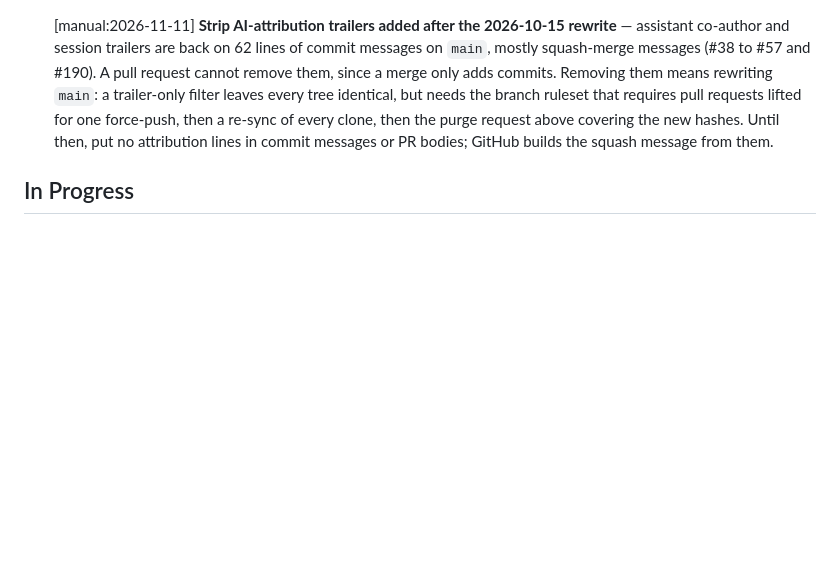
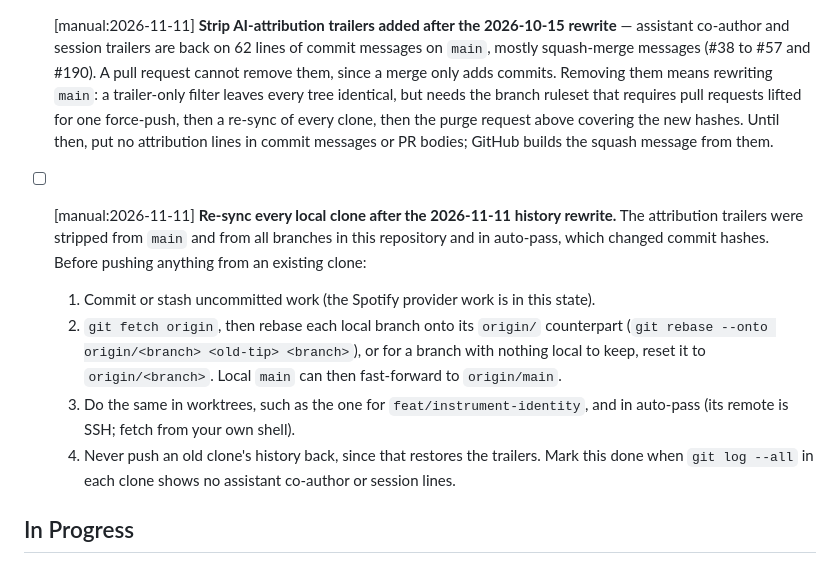
Before and after one commit to casonk/clockwork, a Markdown page: BACKLOG.md, the part around the change. GitHub-like rendering; blank space fills up the shorter version.

Commit message:
docs(backlog): re-sync local clones after the history rewrite (#198)

```diff
--- a/BACKLOG.md
+++ b/BACKLOG.md
@@ -42,6 +42,18 @@ Mark items `[x]` when complete and move them to Done.
   clone, then the purge request above covering the new hashes. Until then, put no attribution lines
   in commit messages or PR bodies; GitHub builds the squash message from them.
 
+- [ ] [manual:2026-11-11] **Re-sync every local clone after the 2026-11-11 history rewrite.** The
+  attribution trailers were stripped from `main` and from all branches in this repository and in
+  auto-pass, which changed commit hashes. Before pushing anything from an existing clone:
+  1. Commit or stash uncommitted work (the Spotify provider work is in this state).
+  2. `git fetch origin`, then rebase each local branch onto its `origin/` counterpart
+     (`git rebase --onto origin/<branch> <old-tip> <branch>`), or for a branch with nothing local to
+     keep, reset it to `origin/<branch>`. Local `main` can then fast-forward to `origin/main`.
+  3. Do the same in worktrees, such as the one for `feat/instrument-identity`, and in auto-pass
+     (its remote is SSH; fetch from your own shell).
+  4. Never push an old clone's history back, since that restores the trailers.
+  Mark this done when `git log --all` in each clone shows no assistant co-author or session lines.
+
 ## In Progress
 
 ## Done
```
